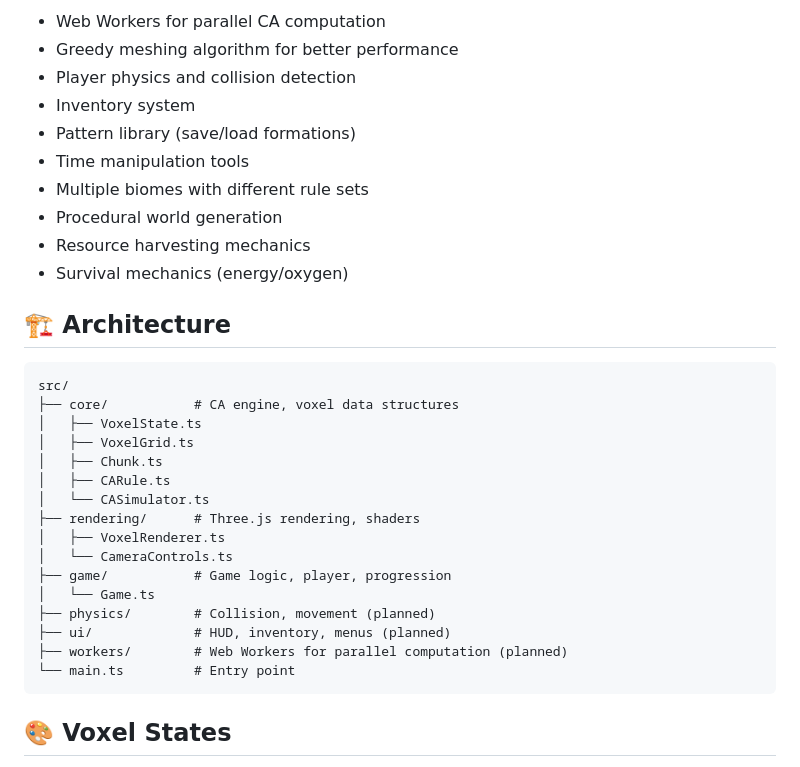
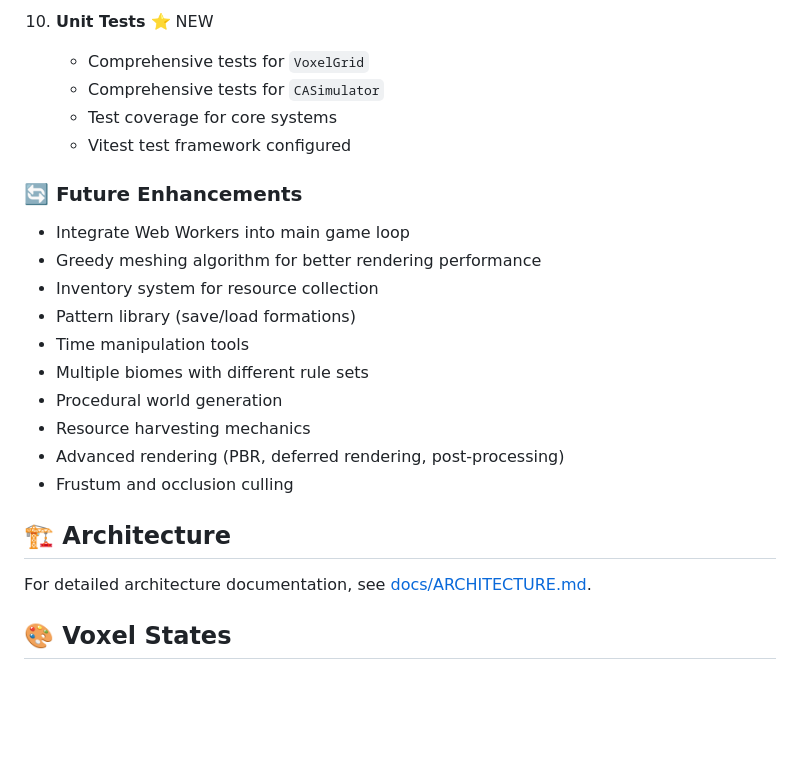
Before and after one commit to FabioUrbini/genesis-protocol, a Markdown page: README.md, the part around one of its changes. Rendered like a GitHub page; blank space fills up the shorter version.

````diff
--- a/README.md
+++ b/README.md
@@ -97,35 +123,26 @@ npm test
 
-- Web Workers for parallel CA computation
-- Greedy meshing algorithm for better performance
-- Player physics and collision detection
-- Inventory system
+10. **Unit Tests** ⭐ NEW
+    - Comprehensive tests for `VoxelGrid`
+    - Comprehensive tests for `CASimulator`
+    - Test coverage for core systems
+    - Vitest test framework configured
+
+### 🔄 Future Enhancements
+
+- Integrate Web Workers into main game loop
+- Greedy meshing algorithm for better rendering performance
+- Inventory system for resource collection
 - Pattern library (save/load formations)
 - Time manipulation tools
 - Multiple biomes with different rule sets
 - Procedural world generation
 - Resource harvesting mechanics
-- Survival mechanics (energy/oxygen)
+- Advanced rendering (PBR, deferred rendering, post-processing)
+- Frustum and occlusion culling
 
 ## 🏗️ Architecture
 
-```
-src/
-├── core/           # CA engine, voxel data structures
-│   ├── VoxelState.ts
-│   ├── VoxelGrid.ts
-│   ├── Chunk.ts
-│   ├── CARule.ts
-│   └── CASimulator.ts
-├── rendering/      # Three.js rendering, shaders
-│   ├── VoxelRenderer.ts
-│   └── CameraControls.ts
-├── game/           # Game logic, player, progression
-│   └── Game.ts
-├── physics/        # Collision, movement (planned)
-├── ui/             # HUD, inventory, menus (planned)
-├── workers/        # Web Workers for parallel computation (planned)
-└── main.ts         # Entry point
-```
+For detailed architecture documentation, see [docs/ARCHITECTURE.md](docs/ARCHITECTURE.md).
 
 ## 🎨 Voxel States
 
````
Also changed, not shown: other parts of README.md (+41 -15 lines), docs/ARCHITECTURE.md (+90 -58 lines).
